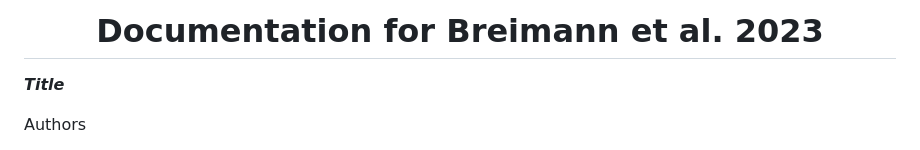
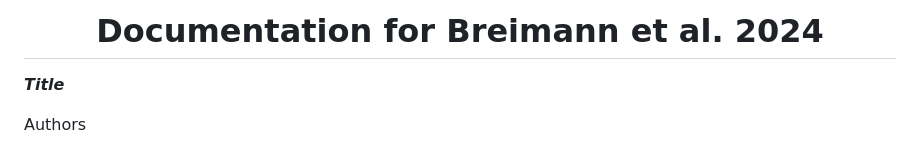
Before and after one commit to ercanlab/2024_Breimann_et_al, a Markdown page: README.md, the part around the change. GitHub-like rendering.

```diff
--- a/README.md
+++ b/README.md
@@ -1,6 +1,6 @@
 <div align="center">
 
-# Documentation for Breimann et al. 2023
+# Documentation for Breimann et al. 2024
 
 </div>
 
```
